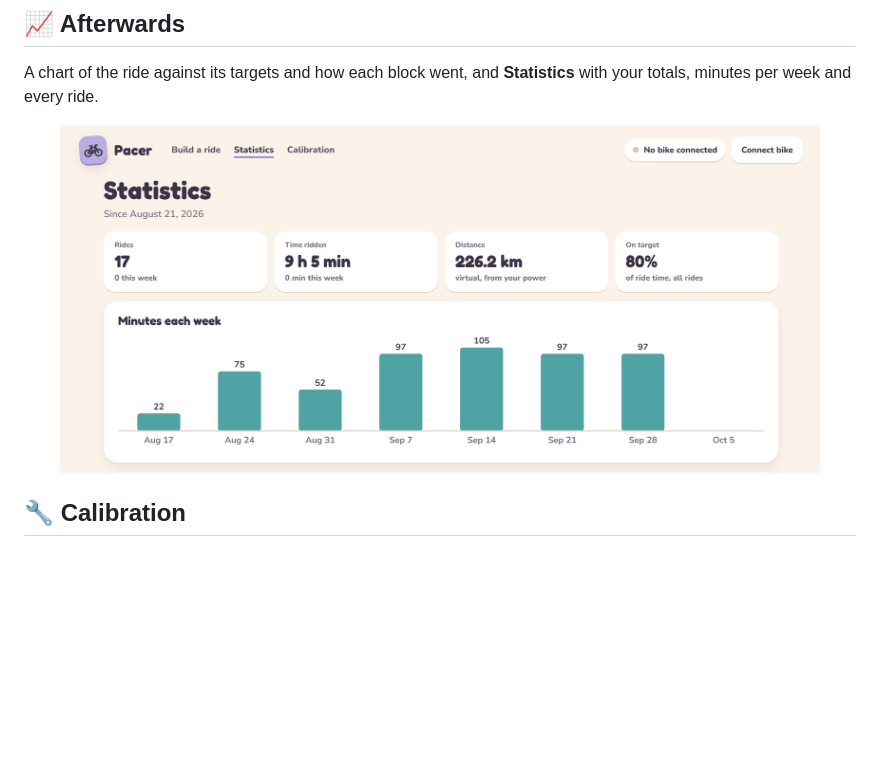
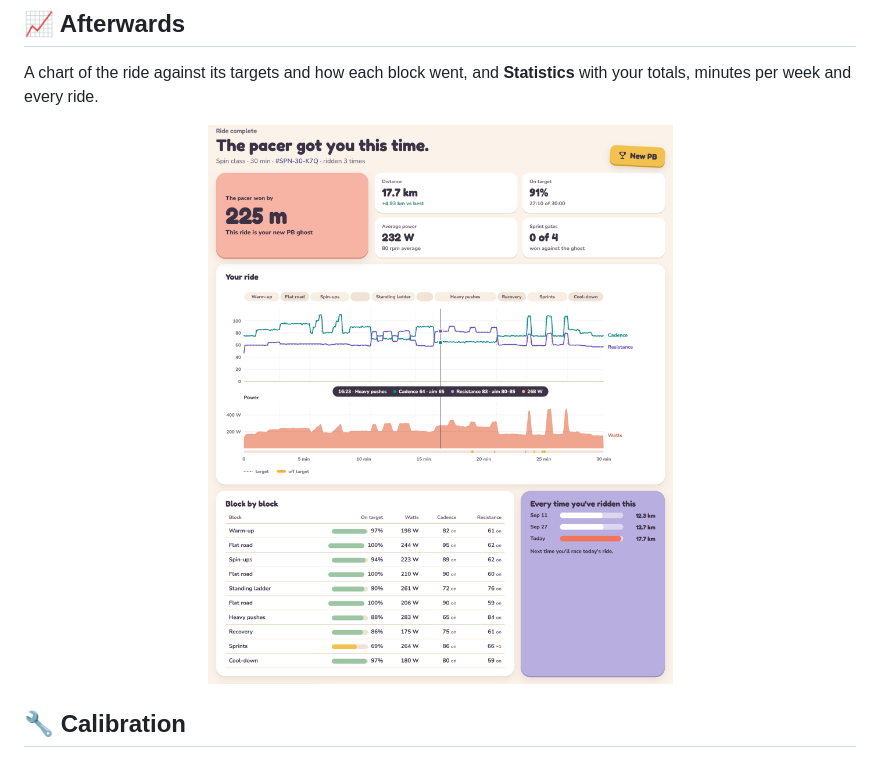
Before and after one commit to MostCromulent/pacer, a Markdown page: README.md, the part around the change. Rendered like a GitHub page; pictures changed too: docs/statistics.png (deleted), docs/summary.png (added); blank space fills up the shorter version.

Commit message:
README: show the end-of-ride screen in place of Statistics
Co-Authored-By: Claude Opus 5.5 <noreply@anthropic.com>
Claude-Session: https://claude.ai/code/session_019bcLdA25aR7snsdYMj9RXw

```diff
--- a/README.md
+++ b/README.md
@@ -74,7 +74,7 @@ A chart of the ride against its targets and how each block went, and
 **Statistics** with your totals, minutes per week and every ride.
 
 <p align="center">
-  <img src="docs/statistics.png" alt="Statistics" width="760">
+  <img src="docs/summary.png" alt="The end of a ride: the result, a chart of the ride against its targets, and how each block went" width="760">
 </p>
 
 ## 🔧 Calibration
```
